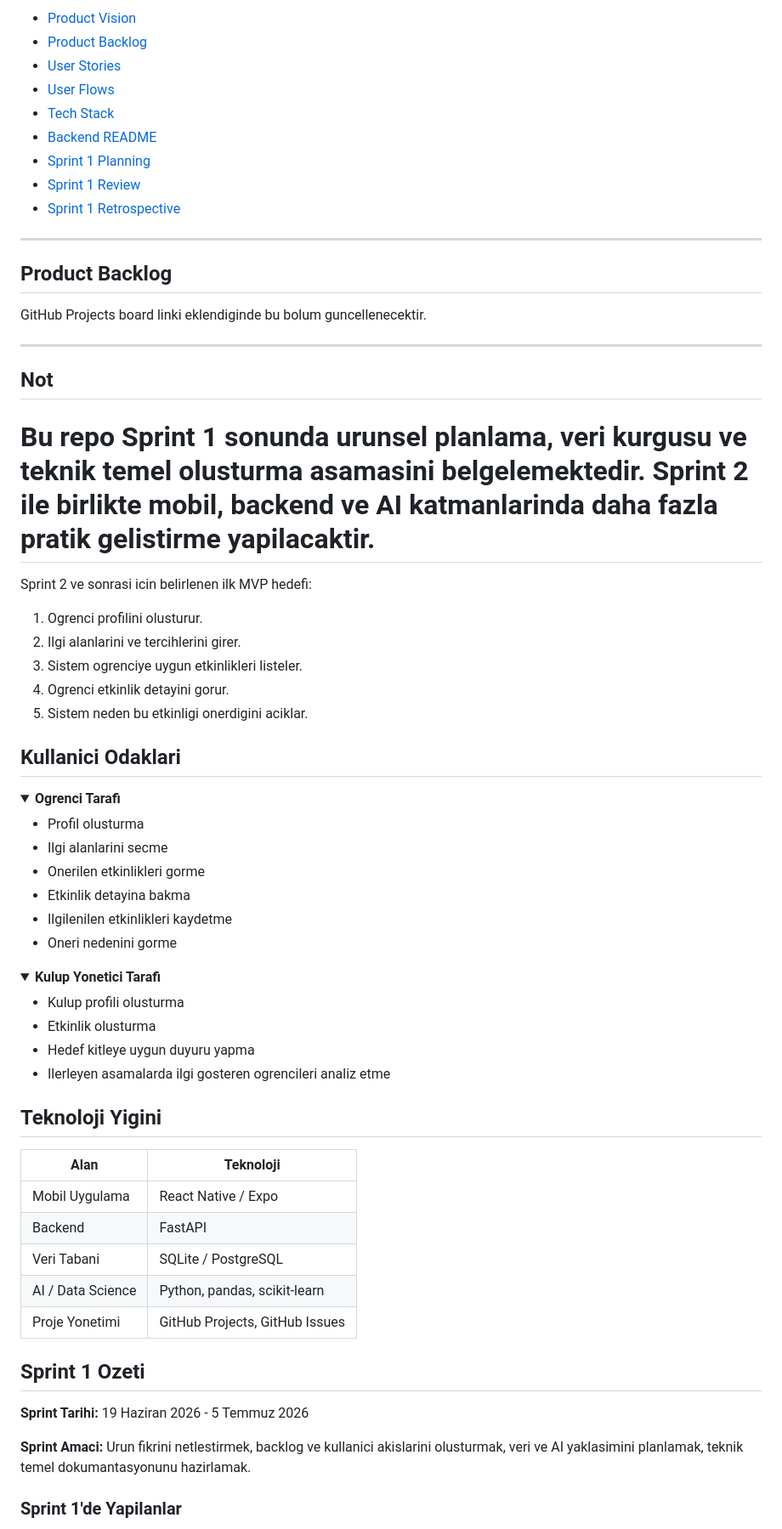
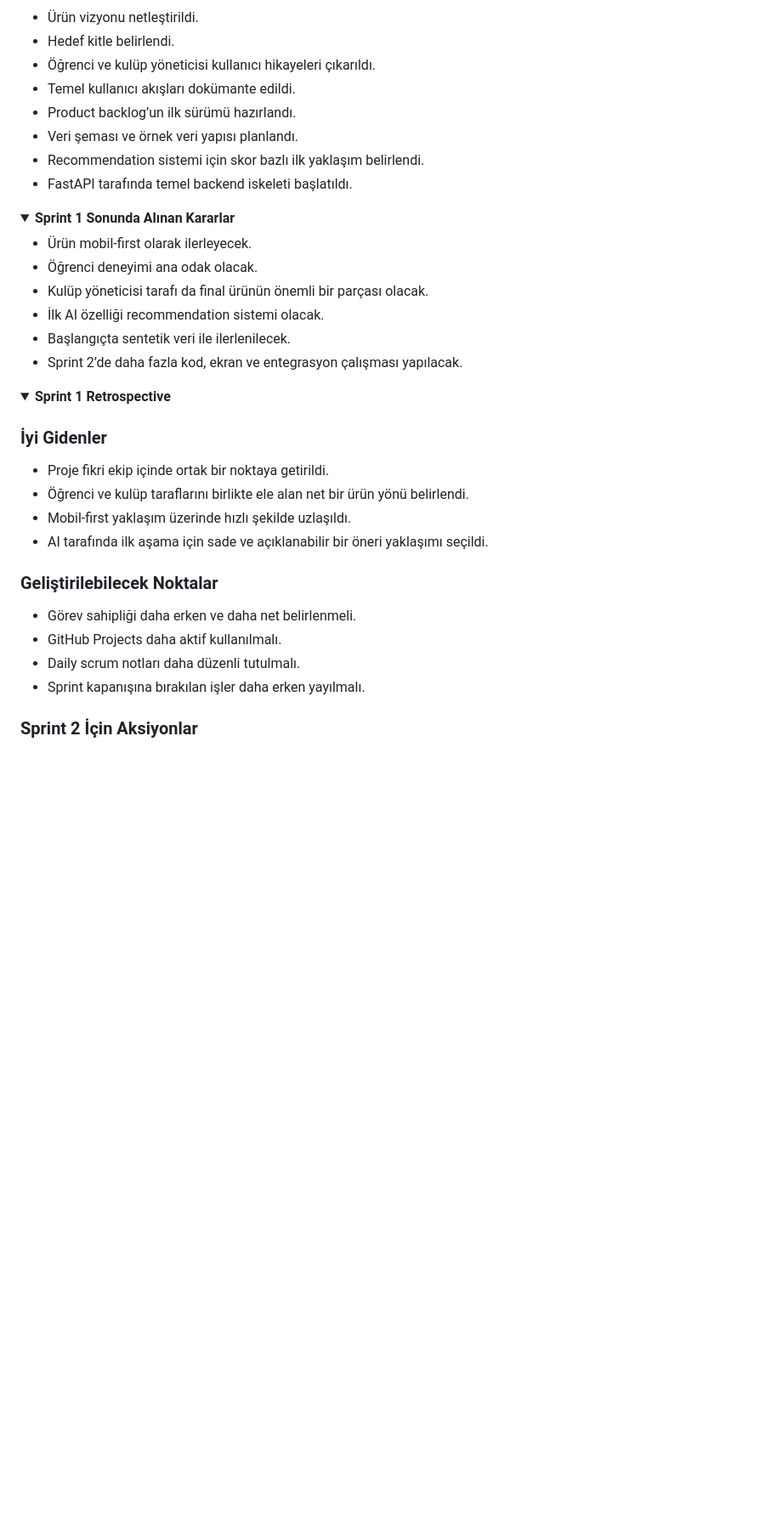
Before and after one commit to yusufgoktepe/Group-132-YZTA-BOOTCAMP-2026, a Markdown page: README.md, the part around one of its changes. Shown at 85% size. Rendered like a GitHub page; folded sections open; blank space fills up the shorter version.

Commit message:
docs: simplify README for jury evaluation

```diff
--- a/README.md
+++ b/README.md
@@ -221,72 +187,42 @@ Sprint 2'de odak, bu planlari calisan urun parcaciklarina donusturmek olacaktir.
-- [Product Vision](./product/product_vision.md)
-- [Product Backlog](./product/product_backlog.md)
-- [User Stories](./product/user_stories.md)
-- [User Flows](./product/user_flows.md)
-- [Tech Stack](./docs/tech_stack.md)
-- [Backend README](./backend/README.md)
-- [Sprint 1 Planning](./scrum/sprint-1/sprint_planning.md)
-- [Sprint 1 Review](./scrum/sprint-1/sprint_review.md)
-- [Sprint 1 Retrospective](./scrum/sprint-1/sprint_retrospective.md)
-
----
-
-## Product Backlog
-
-GitHub Projects board linki eklendiginde bu bolum guncellenecektir.
-
----
-
-## Not
-
-Bu repo Sprint 1 sonunda urunsel planlama, veri kurgusu ve teknik temel olusturma asamasini belgelemektedir. Sprint 2 ile birlikte mobil, backend ve AI katmanlarinda daha fazla pratik gelistirme yapilacaktir.
-=======
-Sprint 2 ve sonrasi icin belirlenen ilk MVP hedefi:
-
-1. Ogrenci profilini olusturur.
-2. Ilgi alanlarini ve tercihlerini girer.
-3. Sistem ogrenciye uygun etkinlikleri listeler.
-4. Ogrenci etkinlik detayini gorur.
-5. Sistem neden bu etkinligi onerdigini aciklar.
-
-## Kullanici Odaklari
-
-<details>
-<summary><strong>Ogrenci Tarafi</strong></summary>
-
-- Profil olusturma
-- Ilgi alanlarini secme
-- Onerilen etkinlikleri gorme
-- Etkinlik detayina bakma
-- Ilgilenilen etkinlikleri kaydetme
-- Oneri nedenini gorme
+- Ürün vizyonu netleştirildi.
+- Hedef kitle belirlendi.
+- Öğrenci ve kulüp yöneticisi kullanıcı hikayeleri çıkarıldı.
+- Temel kullanıcı akışları dokümante edildi.
+- Product backlog’un ilk sürümü hazırlandı.
+- Veri şeması ve örnek veri yapısı planlandı.
+- Recommendation sistemi için skor bazlı ilk yaklaşım belirlendi.
+- FastAPI tarafında temel backend iskeleti başlatıldı.
 
 </details>
 
 <details>
-<summary><strong>Kulup Yonetici Tarafi</strong></summary>
+<summary><strong>Sprint 1 Sonunda Alınan Kararlar</strong></summary>
 
-- Kulup profili olusturma
-- Etkinlik olusturma
-- Hedef kitleye uygun duyuru yapma
-- Ilerleyen asamalarda ilgi gosteren ogrencileri analiz etme
+- Ürün mobil-first olarak ilerleyecek.
+- Öğrenci deneyimi ana odak olacak.
+- Kulüp yöneticisi tarafı da final ürünün önemli bir parçası olacak.
+- İlk AI özelliği recommendation sistemi olacak.
+- Başlangıçta sentetik veri ile ilerlenilecek.
+- Sprint 2’de daha fazla kod, ekran ve entegrasyon çalışması yapılacak.
 
 </details>
 
-## Teknoloji Yigini
+<details>
+<summary><strong>Sprint 1 Retrospective</strong></summary>
 
-| Alan | Teknoloji |
-|---|---|
-| Mobil Uygulama | React Native / Expo |
-| Backend | FastAPI |
-| Veri Tabani | SQLite / PostgreSQL |
-| AI / Data Science | Python, pandas, scikit-learn |
-| Proje Yonetimi | GitHub Projects, GitHub Issues |
+### İyi Gidenler
 
-## Sprint 1 Ozeti
+- Proje fikri ekip içinde ortak bir noktaya getirildi.
+- Öğrenci ve kulüp taraflarını birlikte ele alan net bir ürün yönü belirlendi.
+- Mobil-first yaklaşım üzerinde hızlı şekilde uzlaşıldı.
+- AI tarafında ilk aşama için sade ve açıklanabilir bir öneri yaklaşımı seçildi.
 
-**Sprint Tarihi:** 19 Haziran 2026 - 5 Temmuz 2026
+### Geliştirilebilecek Noktalar
 
-**Sprint Amaci:** Urun fikrini netlestirmek, backlog ve kullanici akislarini olusturmak, veri ve AI yaklasimini planlamak, teknik temel dokumantasyonunu hazirlamak.
+- Görev sahipliği daha erken ve daha net belirlenmeli.
+- GitHub Projects daha aktif kullanılmalı.
+- Daily scrum notları daha düzenli tutulmalı.
+- Sprint kapanışına bırakılan işler daha erken yayılmalı.
 
-### Sprint 1'de Yapilanlar
+### Sprint 2 İçin Aksiyonlar
 
```
Also changed, not shown: other parts of README.md (+175 -216 lines).
